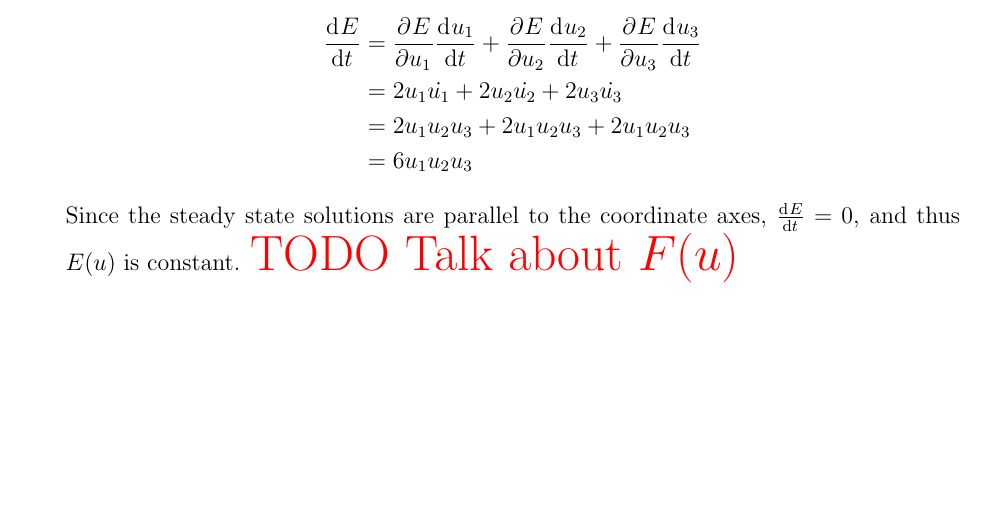
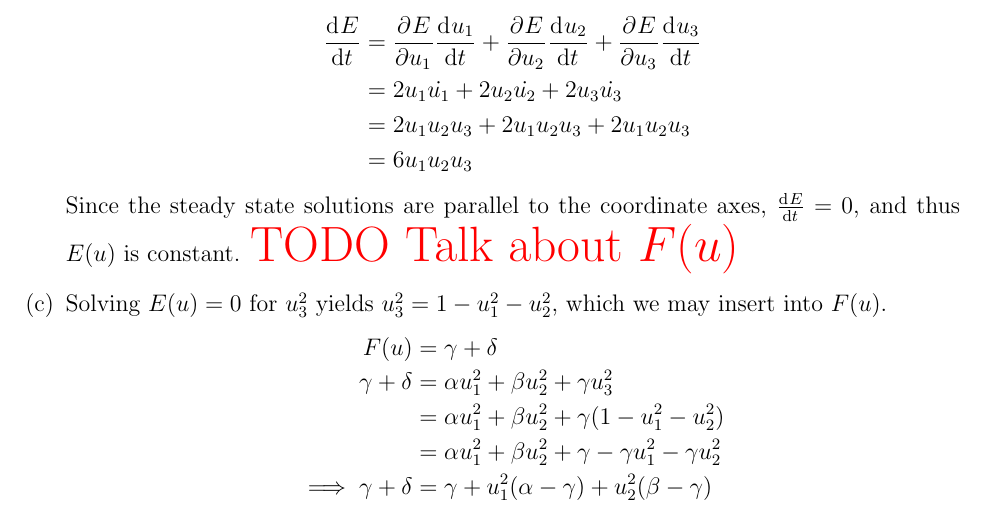
Before and after one commit to hershal/m374m, a LaTeX problem sheet (homeworks/hw6/hw6.tex): part of page 9 of 9 before the commit and part of page 9 of 10 after it, cut so that both start at the same text, the shorter picture padded with empty space. Compiled offline with pdfLaTeX; TikZ figures are drawn from their code, not taken from saved files.

```diff
--- a/homeworks/hw6/hw6.tex
+++ b/homeworks/hw6/hw6.tex
@@ -372,7 +372,18 @@
   \end{equation*}
   Since the steady state solutions are parallel to the coordinate axes,
   $\od{E}{t}=0$, and thus $E(u)$ is constant. \todo{Talk about $F(u)$}
-
+\item Solving $E(u)=0$ for $u_3^2$ yields $u_3^2=1-u_1^2-u_2^2$, which we may
+  insert into $F(u)$.
+  \begin{equation*}
+    \begin{aligned}
+      F(u) &= \gamma + \delta \\
+      \gamma + \delta &= \alpha u_1^2+\beta u_2^2+\gamma u_3^2 \\
+      &= \alpha u_1^2+\beta u_2^2+\gamma (1-u_1^2-u_2^2) \\
+      &= \alpha u_1^2+\beta u_2^2+\gamma - \gamma u_1^2 - \gamma u_2^2 \\
+      \implies \gamma + \delta &= \gamma + u_1^2(\alpha-\gamma) + u_2^2(\beta-\gamma) \\
+    \end{aligned}
+  \end{equation*}
+  Since $\beta>\alpha>\gamma>0$, the solution curves model ellipses near $(0,0,1)$.
 \end{enumerate}
 \todo{}
 
```
